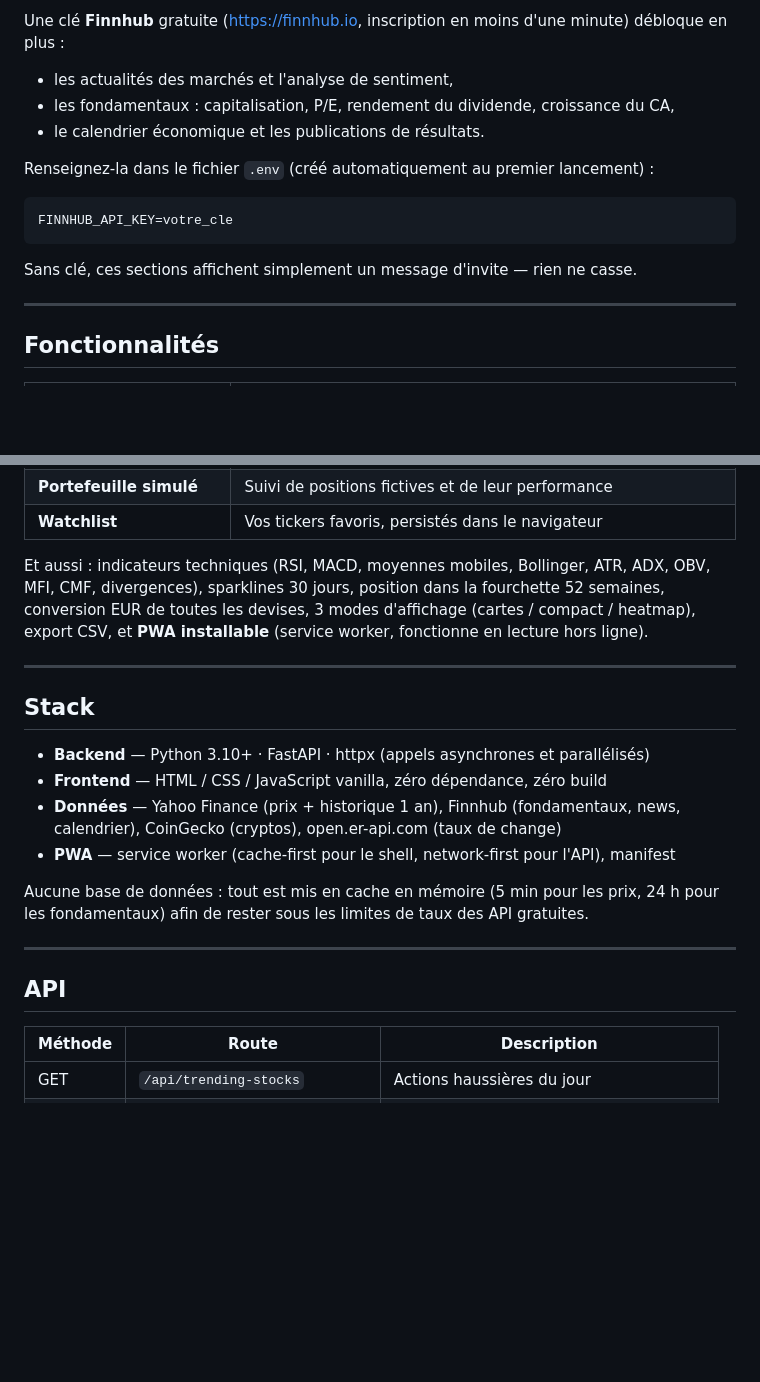
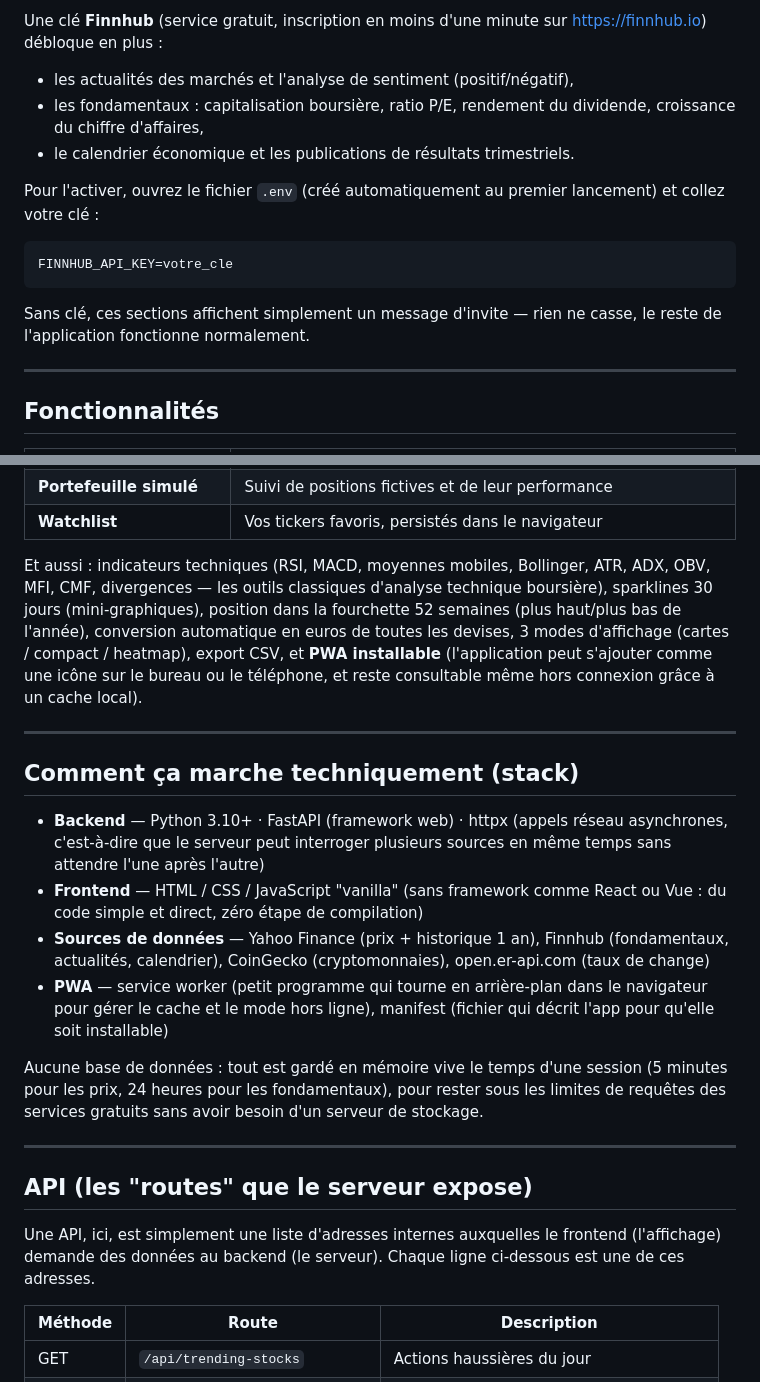
Before and after one commit to valentinb78120-create/traderar, a Markdown page: README.md, 2 parts joined by grey strips. Drawn GitHub-style; blank space fills up the shorter version.

````diff
--- a/README.md
+++ b/README.md
@@ -54,17 +67,17 @@ L'application fonctionne **sans aucune clé** : prix, graphiques, indicateurs te
 
-Une clé **Finnhub** gratuite (https://finnhub.io, inscription en moins d'une minute) débloque en plus :
+Une clé **Finnhub** (service gratuit, inscription en moins d'une minute sur https://finnhub.io) débloque en plus :
 
-- les actualités des marchés et l'analyse de sentiment,
-- les fondamentaux : capitalisation, P/E, rendement du dividende, croissance du CA,
-- le calendrier économique et les publications de résultats.
+- les actualités des marchés et l'analyse de sentiment (positif/négatif),
+- les fondamentaux : capitalisation boursière, ratio P/E, rendement du dividende, croissance du chiffre d'affaires,
+- le calendrier économique et les publications de résultats trimestriels.
 
-Renseignez-la dans le fichier `.env` (créé automatiquement au premier lancement) :
+Pour l'activer, ouvrez le fichier `.env` (créé automatiquement au premier lancement) et collez votre clé :
 
 ```env
 FINNHUB_API_KEY=votre_cle
 ```
 
-Sans clé, ces sections affichent simplement un message d'invite — rien ne casse.
+Sans clé, ces sections affichent simplement un message d'invite — rien ne casse, le reste de l'application fonctionne normalement.
 
 ---
 
@@ -82,22 +95,24 @@ Sans clé, ces sections affichent simplement un message d'invite — rien ne cas
 | **Portefeuille simulé** | Suivi de positions fictives et de leur performance |
 | **Watchlist** | Vos tickers favoris, persistés dans le navigateur |
 
-Et aussi : indicateurs techniques (RSI, MACD, moyennes mobiles, Bollinger, ATR, ADX, OBV, MFI, CMF, divergences), sparklines 30 jours, position dans la fourchette 52 semaines, conversion EUR de toutes les devises, 3 modes d'affichage (cartes / compact / heatmap), export CSV, et **PWA installable** (service worker, fonctionne en lecture hors ligne).
+Et aussi : indicateurs techniques (RSI, MACD, moyennes mobiles, Bollinger, ATR, ADX, OBV, MFI, CMF, divergences — les outils classiques d'analyse technique boursière), sparklines 30 jours (mini-graphiques), position dans la fourchette 52 semaines (plus haut/plus bas de l'année), conversion automatique en euros de toutes les devises, 3 modes d'affichage (cartes / compact / heatmap), export CSV, et **PWA installable** (l'application peut s'ajouter comme une icône sur le bureau ou le téléphone, et reste consultable même hors connexion grâce à un cache local).
 
 ---
 
-## Stack
+## Comment ça marche techniquement (stack)
 
-- **Backend** — Python 3.10+ · FastAPI · httpx (appels asynchrones et parallélisés)
-- **Frontend** — HTML / CSS / JavaScript vanilla, zéro dépendance, zéro build
-- **Données** — Yahoo Finance (prix + historique 1 an), Finnhub (fondamentaux, news, calendrier), CoinGecko (cryptos), open.er-api.com (taux de change)
-- **PWA** — service worker (cache-first pour le shell, network-first pour l'API), manifest
+- **Backend** — Python 3.10+ · FastAPI (framework web) · httpx (appels réseau asynchrones, c'est-à-dire que le serveur peut interroger plusieurs sources en même temps sans attendre l'une après l'autre)
+- **Frontend** — HTML / CSS / JavaScript "vanilla" (sans framework comme React ou Vue : du code simple et direct, zéro étape de compilation)
+- **Sources de données** — Yahoo Finance (prix + historique 1 an), Finnhub (fondamentaux, actualités, calendrier), CoinGecko (cryptomonnaies), open.er-api.com (taux de change)
+- **PWA** — service worker (petit programme qui tourne en arrière-plan dans le navigateur pour gérer le cache et le mode hors ligne), manifest (fichier qui décrit l'app pour qu'elle soit installable)
 
-Aucune base de données : tout est mis en cache en mémoire (5 min pour les prix, 24 h pour les fondamentaux) afin de rester sous les limites de taux des API gratuites.
+Aucune base de données : tout est gardé en mémoire vive le temps d'une session (5 minutes pour les prix, 24 heures pour les fondamentaux), pour rester sous les limites de requêtes des services gratuits sans avoir besoin d'un serveur de stockage.
 
 ---
 
-## API
+## API (les "routes" que le serveur expose)
+
+Une API, ici, est simplement une liste d'adresses internes auxquelles le frontend (l'affichage) demande des données au backend (le serveur). Chaque ligne ci-dessous est une de ces adresses.
 
 | Méthode | Route | Description |
 |---|---|---|
````
Also changed, not shown: other parts of README.md (+31 -18 lines).
